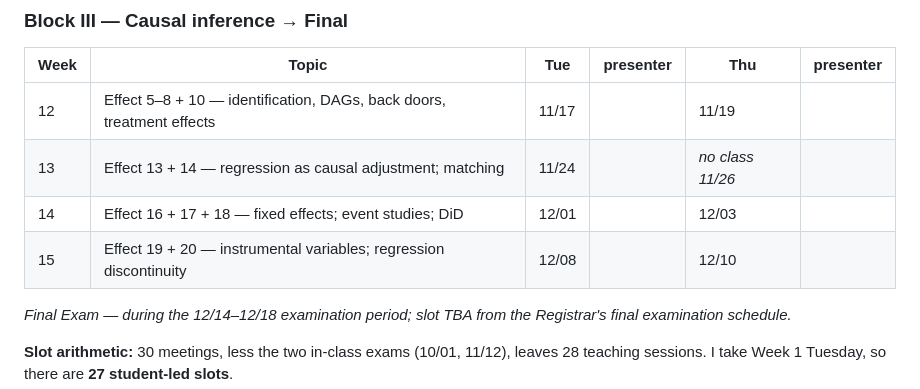
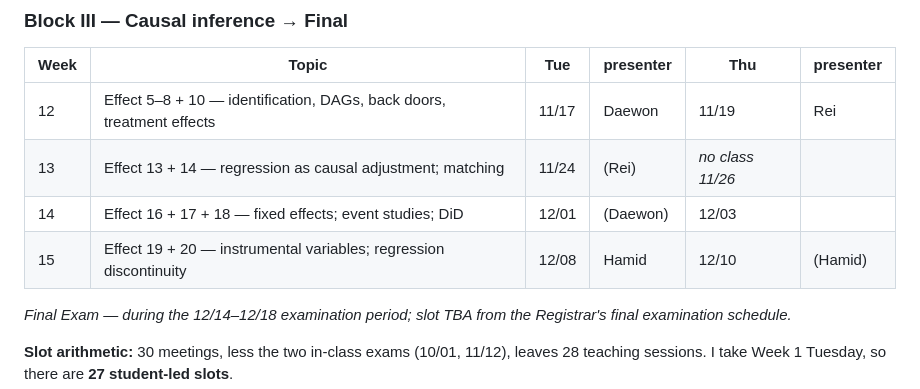
Before and after one commit to uh-manoa-uhero/econ630, a Markdown page: presentations.md, the part around the change. Rendered like a GitHub page.

Commit message:
update presentations

```diff
--- a/presentations.md
+++ b/presentations.md
@@ -55,10 +55,10 @@ the reverse of the usual order.
 
 | Week | Topic | Tue | presenter | Thu | presenter |
 |---|---|---|---|---|---|
-| 12 | Effect 5–8 + 10 — identification, DAGs, back doors, treatment effects | 11/17 | | 11/19 | |
-| 13 | Effect 13 + 14 — regression as causal adjustment; matching | 11/24 | | *no class 11/26* | |
-| 14 | Effect 16 + 17 + 18 — fixed effects; event studies; DiD | 12/01 | | 12/03 | |
-| 15 | Effect 19 + 20 — instrumental variables; regression discontinuity | 12/08 | | 12/10 | |
+| 12 | Effect 5–8 + 10 — identification, DAGs, back doors, treatment effects | 11/17 | Daewon | 11/19 | Rei |
+| 13 | Effect 13 + 14 — regression as causal adjustment; matching | 11/24 | (Rei) | *no class 11/26* | |
+| 14 | Effect 16 + 17 + 18 — fixed effects; event studies; DiD | 12/01 | (Daewon) | 12/03 | |
+| 15 | Effect 19 + 20 — instrumental variables; regression discontinuity | 12/08 | Hamid | 12/10 | (Hamid) |
 
 *Final Exam — during the 12/14–12/18 examination period; slot TBA from the
 Registrar's final examination schedule.*
```
